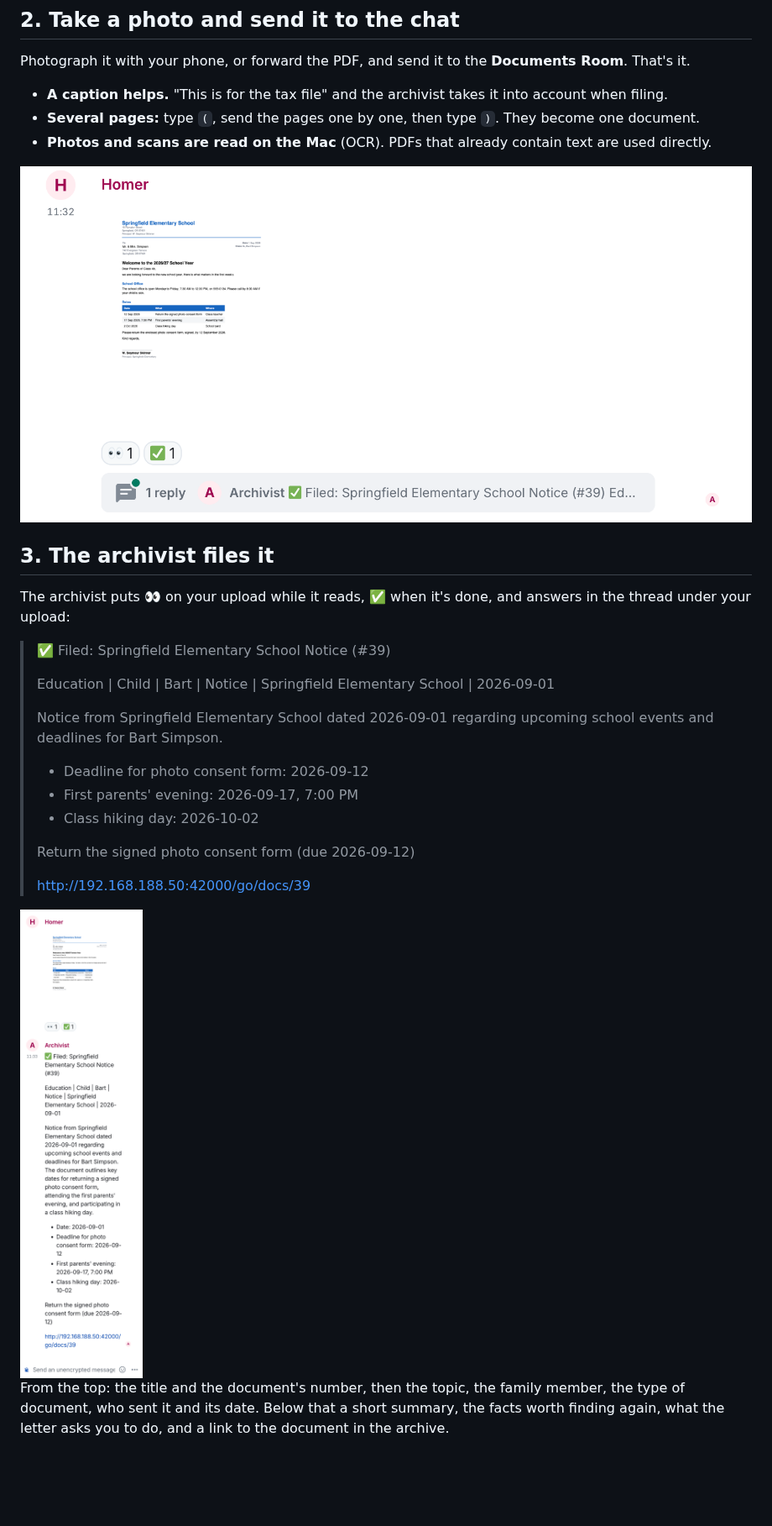
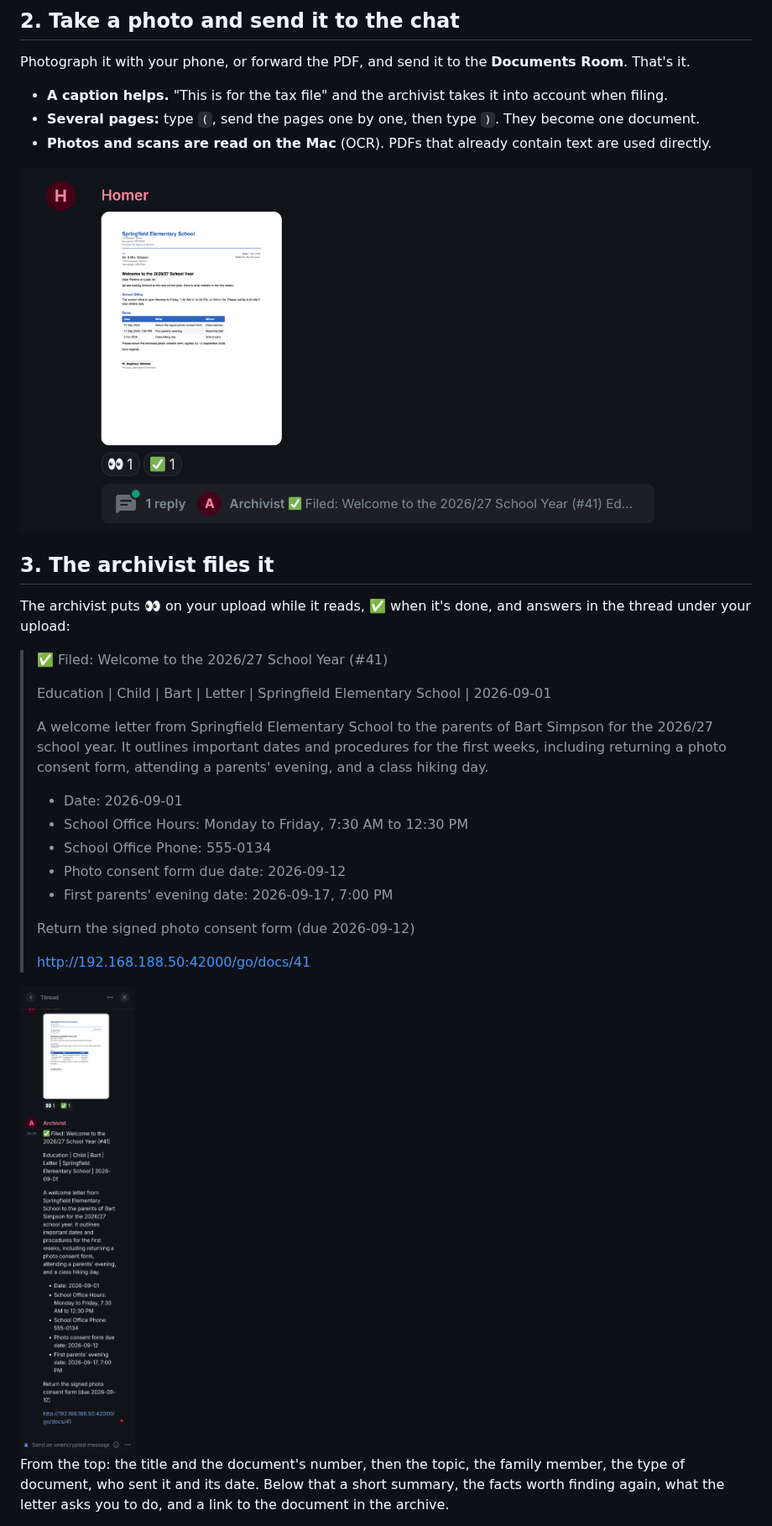
Before and after one commit to famstack-dev/famstack, a Markdown page: docs/use/documents.md, the part around one of its changes. Shown at 84% size. GitHub-like rendering; pictures changed too: docs/assets/documents-filed.png, docs/assets/documents-sent.png; blank space fills up the shorter version.

Commit message:
docs(archivist): show the documents page screenshots in the dark theme
Element's dark theme, as in the other screenshots and videos; the light
ones had large bright areas. The English replies are quoted from the
new run that the screenshots show.

```diff
--- a/docs/use/documents.md
+++ b/docs/use/documents.md
@@ -48,20 +48,24 @@ Photograph it with your phone, or forward the PDF, and send it to the
 The archivist puts 👀 on your upload while it reads, ✅ when it's done, and
 answers in the thread under your upload:
 
-> ✅ Filed: Springfield Elementary School Notice (#39)
+> ✅ Filed: Welcome to the 2026/27 School Year (#41)
 >
-> Education | Child | Bart | Notice | Springfield Elementary School | 2026-09-01
+> Education | Child | Bart | Letter | Springfield Elementary School | 2026-09-01
 >
-> Notice from Springfield Elementary School dated 2026-09-01 regarding upcoming
-> school events and deadlines for Bart Simpson.
+> A welcome letter from Springfield Elementary School to the parents of Bart
+> Simpson for the 2026/27 school year. It outlines important dates and
+> procedures for the first weeks, including returning a photo consent form,
+> attending a parents' evening, and a class hiking day.
 >
-> - Deadline for photo consent form: 2026-09-12
-> - First parents' evening: 2026-09-17, 7:00 PM
-> - Class hiking day: 2026-10-02
+> - Date: 2026-09-01
+> - School Office Hours: Monday to Friday, 7:30 AM to 12:30 PM
+> - School Office Phone: 555-0134
+> - Photo consent form due date: 2026-09-12
+> - First parents' evening date: 2026-09-17, 7:00 PM
 >
 > Return the signed photo consent form (due 2026-09-12)
 >
-> http://192.168.188.50:42000/go/docs/39
+> http://192.168.188.50:42000/go/docs/41
 
 <img src="../assets/documents-filed.png" width="320" alt="The archivist's reply in the thread: title, tags, a summary, the dates and the to-do, with a link to the document.">
 
```
Also changed, not shown: other parts of docs/use/documents.md (+3 -3 lines), docs/assets/documents-answer-de.png, docs/assets/documents-answer.png, docs/assets/documents-filed-de.png, docs/assets/documents-sent-de.png.
